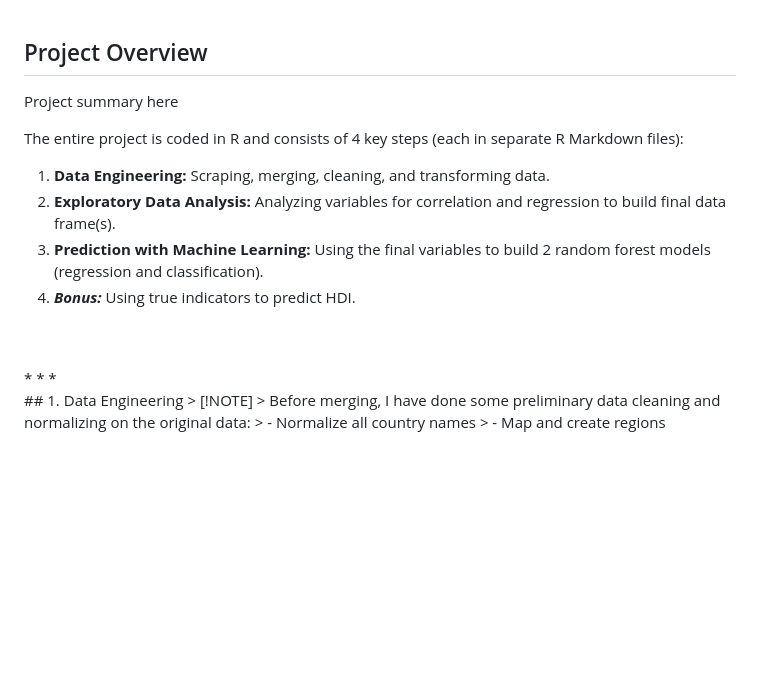
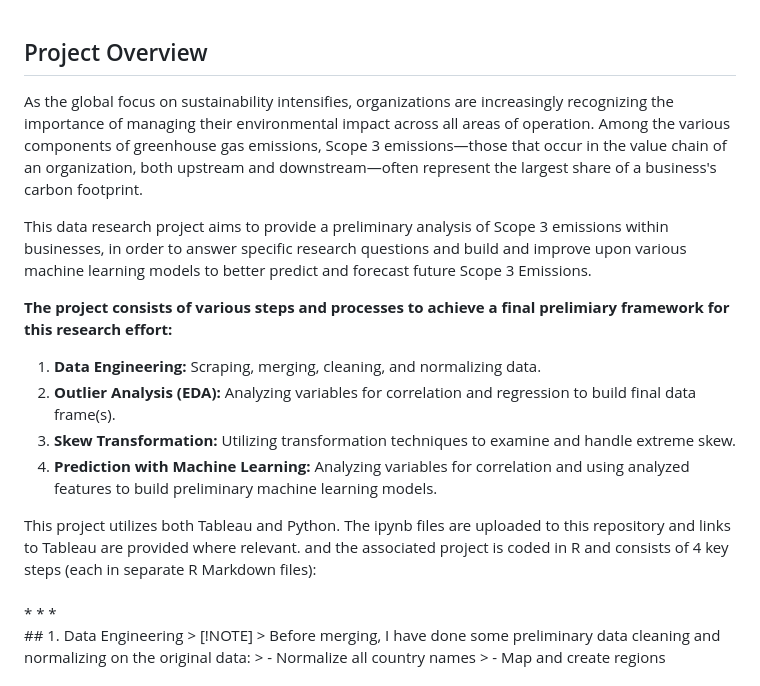
Before and after one commit to julieanneco/Scope3_Emissions, a Markdown page: README.md, the part around the change printed below. Drawn GitHub-style; blank space fills up the shorter version.

```diff
--- a/README.md
+++ b/README.md
@@ -31,16 +31,18 @@
 <!-- Project Overview -->
 ## Project Overview
 
-Project summary here
+As the global focus on sustainability intensifies, organizations are increasingly recognizing the importance of managing their environmental impact across all areas of operation. Among the various components of greenhouse gas emissions, Scope 3 emissions—those that occur in the value chain of an organization, both upstream and downstream—often represent the largest share of a business's carbon footprint.
 
-The entire project is coded in R and consists of 4 key steps (each in separate R Markdown files):
+This data research project aims to provide a preliminary analysis of Scope 3 emissions within businesses, in order to answer specific research questions and build and improve upon various machine learning models to better predict and forecast future Scope 3 Emissions.
+
+**The project consists of various steps and processes to achieve a final prelimiary framework for this research effort:**
 <ol>
-  <li><b>Data Engineering:</b> Scraping, merging, cleaning, and transforming data. </li>
-  <li><b>Exploratory Data Analysis:</b> Analyzing variables for correlation and regression to build final data frame(s). </li>
-  <li><b>Prediction with Machine Learning:</b> Using the final variables to build 2 random forest models (regression and classification).</li>
-  <li><b><i>Bonus:</b> Using true indicators to predict HDI.</i></li>
-
+  <li><b>Data Engineering:</b> Scraping, merging, cleaning, and normalizing data. </li>
+  <li><b>Outlier Analysis (EDA):</b> Analyzing variables for correlation and regression to build final data frame(s). </li>
+  <li><b>Skew Transformation:</b> Utilizing transformation techniques to examine and handle extreme skew. </li>
+  <li><b>Prediction with Machine Learning:</b> Analyzing variables for correlation and using analyzed features to build preliminary machine learning models.</li>
 </ol>
+This project utilizes both Tableau and Python. The ipynb files are uploaded to this repository and links to Tableau are provided where relevant. and the associated  project is coded in R and consists of 4 key steps (each in separate R Markdown files):
 
 <br />
 
```
Also changed, not shown: other parts of README.md (+1 -1 lines).
